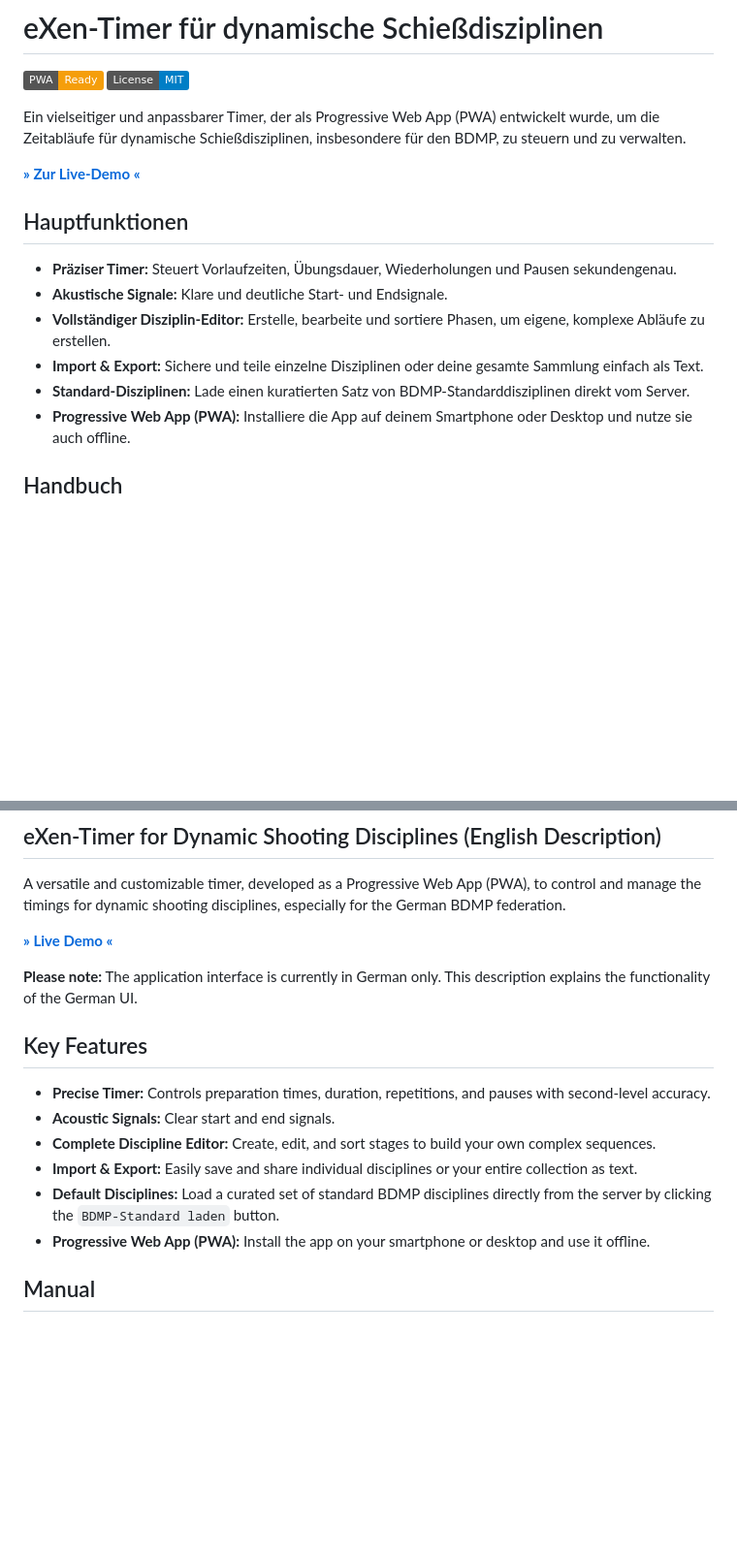
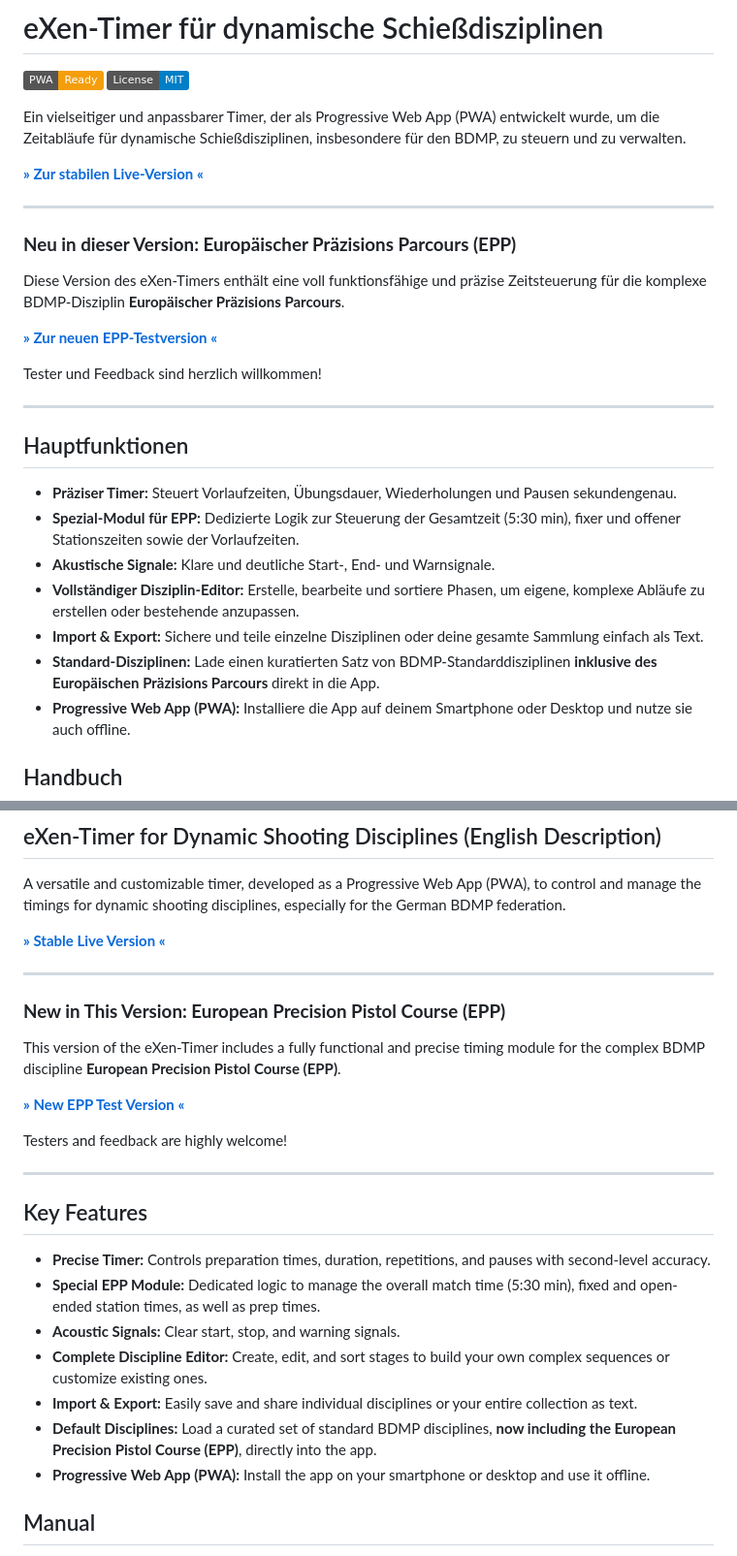
Before and after one commit to eXenInfo/eXenTimerEPP, a Markdown page: README.md, 2 parts joined by grey strips. Shown: that part at 97% size. Drawn GitHub-style; badges without logos; blank space fills up the shorter version.

Commit message:
Readme ergänzt

```diff
--- a/README.md
+++ b/README.md
@@ -5,15 +5,27 @@
 
 Ein vielseitiger und anpassbarer Timer, der als Progressive Web App (PWA) entwickelt wurde, um die Zeitabläufe für dynamische Schießdisziplinen, insbesondere für den BDMP, zu steuern und zu verwalten.
 
-**[» Zur Live-Demo «](https://exeninfo.github.io/eXen-Timer/)**
+**[» Zur stabilen Live-Version «](https://exeninfo.github.io/eXen-Timer/)**
+
+---
+
+### **Neu in dieser Version: Europäischer Präzisions Parcours (EPP)**
+Diese Version des eXen-Timers enthält eine voll funktionsfähige und präzise Zeitsteuerung für die komplexe BDMP-Disziplin **Europäischer Präzisions Parcours**.
+
+**[» Zur neuen EPP-Testversion «](https://exeninfo.github.io/eXenTimerEPP/)**
+
+Tester und Feedback sind herzlich willkommen!
+
+---
 
 ## Hauptfunktionen
 
 * **Präziser Timer:** Steuert Vorlaufzeiten, Übungsdauer, Wiederholungen und Pausen sekundengenau.
-* **Akustische Signale:** Klare und deutliche Start- und Endsignale.
-* **Vollständiger Disziplin-Editor:** Erstelle, bearbeite und sortiere Phasen, um eigene, komplexe Abläufe zu erstellen.
+* **Spezial-Modul für EPP:** Dedizierte Logik zur Steuerung der Gesamtzeit (5:30 min), fixer und offener Stationszeiten sowie der Vorlaufzeiten.
+* **Akustische Signale:** Klare und deutliche Start-, End- und Warnsignale.
+* **Vollständiger Disziplin-Editor:** Erstelle, bearbeite und sortiere Phasen, um eigene, komplexe Abläufe zu erstellen oder bestehende anzupassen.
 * **Import & Export:** Sichere und teile einzelne Disziplinen oder deine gesamte Sammlung einfach als Text.
-* **Standard-Disziplinen:** Lade einen kuratierten Satz von BDMP-Standarddisziplinen direkt vom Server.
+* **Standard-Disziplinen:** Lade einen kuratierten Satz von BDMP-Standarddisziplinen **inklusive des Europäischen Präzisions Parcours** direkt in die App.
 * **Progressive Web App (PWA):** Installiere die App auf deinem Smartphone oder Desktop und nutze sie auch offline.
 
 ## Handbuch
@@ -37,17 +49,27 @@ Dieses Projekt steht unter der MIT-Lizenz.
 
 A versatile and customizable timer, developed as a Progressive Web App (PWA), to control and manage the timings for dynamic shooting disciplines, especially for the German BDMP federation.
 
-**[» Live Demo «](https://exeninfo.github.io/eXen-Timer/)**
+**[» Stable Live Version «](https://exeninfo.github.io/eXen-Timer/)**
 
-**Please note:** The application interface is currently in German only. This description explains the functionality of the German UI.
+---
+
+### **New in This Version: European Precision Pistol Course (EPP)**
+This version of the eXen-Timer includes a fully functional and precise timing module for the complex BDMP discipline **European Precision Pistol Course (EPP)**.
+
+**[» New EPP Test Version «](https://exeninfo.github.io/eXenTimerEPP/)**
+
+Testers and feedback are highly welcome!
+
+---
 
 ## Key Features
 
 * **Precise Timer:** Controls preparation times, duration, repetitions, and pauses with second-level accuracy.
-* **Acoustic Signals:** Clear start and end signals.
-* **Complete Discipline Editor:** Create, edit, and sort stages to build your own complex sequences.
+* **Special EPP Module:** Dedicated logic to manage the overall match time (5:30 min), fixed and open-ended station times, as well as prep times.
+* **Acoustic Signals:** Clear start, stop, and warning signals.
+* **Complete Discipline Editor:** Create, edit, and sort stages to build your own complex sequences or customize existing ones.
 * **Import & Export:** Easily save and share individual disciplines or your entire collection as text.
-* **Default Disciplines:** Load a curated set of standard BDMP disciplines directly from the server by clicking the `BDMP-Standard laden` button.
+* **Default Disciplines:** Load a curated set of standard BDMP disciplines, **now including the European Precision Pistol Course (EPP)**, directly into the app.
 * **Progressive Web App (PWA):** Install the app on your smartphone or desktop and use it offline.
 
 ## Manual
```
